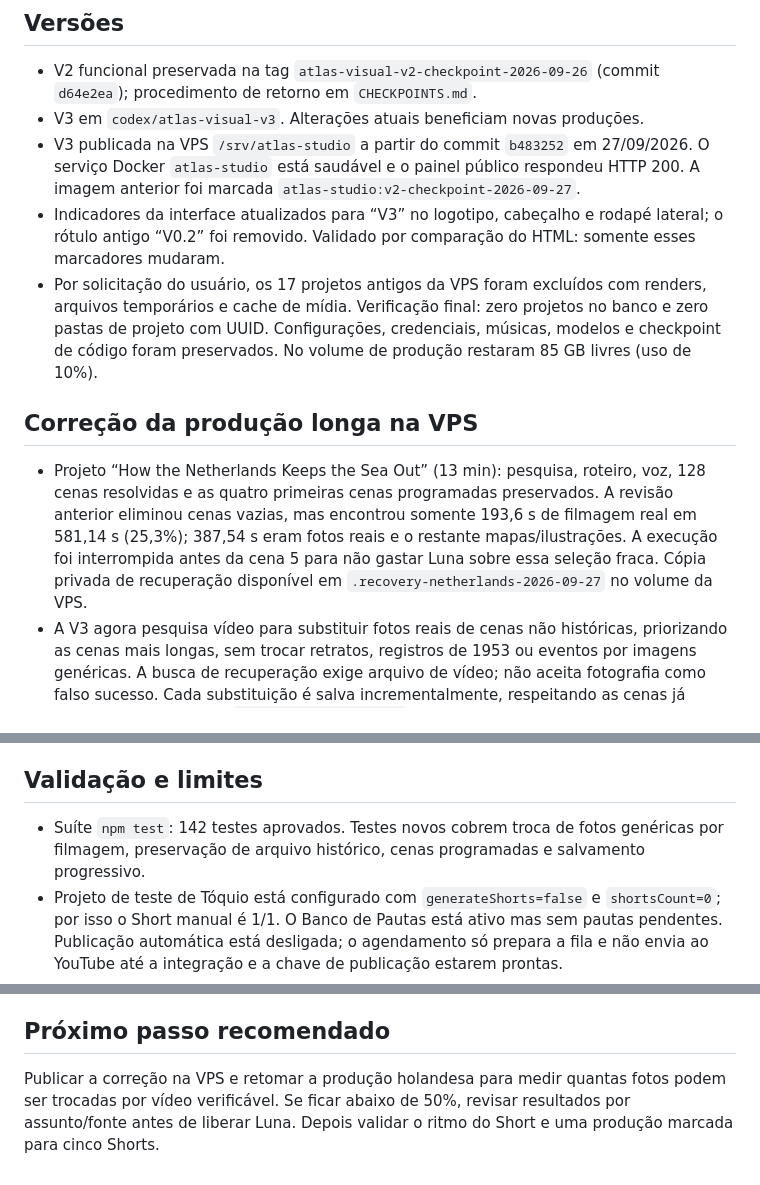
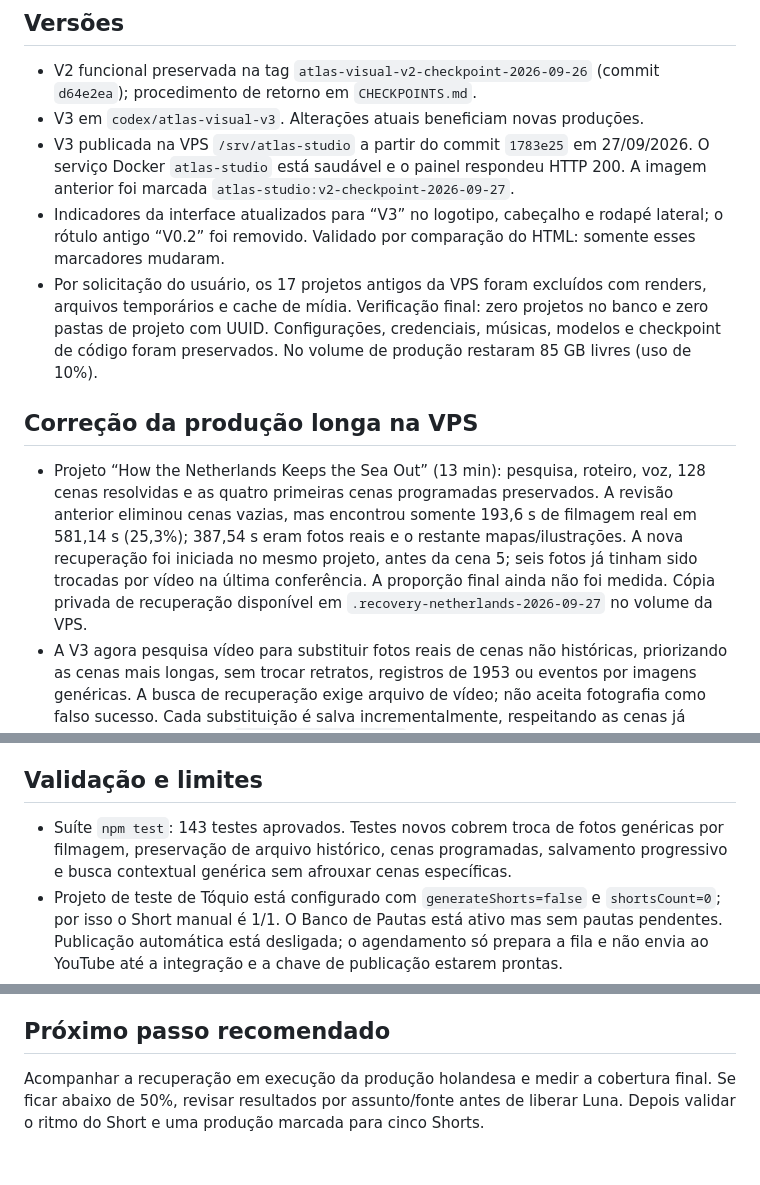
Before and after one commit to Dja-Cripto/atlas-server, a Markdown page: ULTIMO_PASSO.md, 3 parts joined by grey strips. Rendered like a GitHub page.

Commit message:
Record live footage recovery status

```diff
--- a/ULTIMO_PASSO.md
+++ b/ULTIMO_PASSO.md
@@ -4,12 +4,12 @@
 ## Versões
 - V2 funcional preservada na tag `atlas-visual-v2-checkpoint-2026-09-26` (commit `d64e2ea`); procedimento de retorno em `CHECKPOINTS.md`.
 - V3 em `codex/atlas-visual-v3`. Alterações atuais beneficiam novas produções.
-- V3 publicada na VPS `/srv/atlas-studio` a partir do commit `b483252` em 27/09/2026. O serviço Docker `atlas-studio` está saudável e o painel público respondeu HTTP 200. A imagem anterior foi marcada `atlas-studio:v2-checkpoint-2026-09-27`.
+- V3 publicada na VPS `/srv/atlas-studio` a partir do commit `1783e25` em 27/09/2026. O serviço Docker `atlas-studio` está saudável e o painel respondeu HTTP 200. A imagem anterior foi marcada `atlas-studio:v2-checkpoint-2026-09-27`.
 - Indicadores da interface atualizados para “V3” no logotipo, cabeçalho e rodapé lateral; o rótulo antigo “V0.2” foi removido. Validado por comparação do HTML: somente esses marcadores mudaram.
 - Por solicitação do usuário, os 17 projetos antigos da VPS foram excluídos com renders, arquivos temporários e cache de mídia. Verificação final: zero projetos no banco e zero pastas de projeto com UUID. Configurações, credenciais, músicas, modelos e checkpoint de código foram preservados. No volume de produção restaram 85 GB livres (uso de 10%).
 
 ## Correção da produção longa na VPS
-- Projeto “How the Netherlands Keeps the Sea Out” (13 min): pesquisa, roteiro, voz, 128 cenas resolvidas e as quatro primeiras cenas programadas preservados. A revisão anterior eliminou cenas vazias, mas encontrou somente 193,6 s de filmagem real em 581,14 s (25,3%); 387,54 s eram fotos reais e o restante mapas/ilustrações. A execução foi interrompida antes da cena 5 para não gastar Luna sobre essa seleção fraca. Cópia privada de recuperação disponível em `.recovery-netherlands-2026-09-27` no volume da VPS.
+- Projeto “How the Netherlands Keeps the Sea Out” (13 min): pesquisa, roteiro, voz, 128 cenas resolvidas e as quatro primeiras cenas programadas preservados. A revisão anterior eliminou cenas vazias, mas encontrou somente 193,6 s de filmagem real em 581,14 s (25,3%); 387,54 s eram fotos reais e o restante mapas/ilustrações. A nova recuperação foi iniciada no mesmo projeto, antes da cena 5; seis fotos já tinham sido trocadas por vídeo na última conferência. A proporção final ainda não foi medida. Cópia privada de recuperação disponível em `.recovery-netherlands-2026-09-27` no volume da VPS.
 - A V3 agora pesquisa vídeo para substituir fotos reais de cenas não históricas, priorizando as cenas mais longas, sem trocar retratos, registros de 1953 ou eventos por imagens genéricas. A busca de recuperação exige arquivo de vídeo; não aceita fotografia como falso sucesso. Cada substituição é salva incrementalmente, respeitando as cenas já programadas conforme `auto.motion.completed`. A busca de assunto e país, a revisão de identidade e o limite de 20% de ilustrações permanecem.
 - Quando a cena não afirma um local específico, a pesquisa de vídeo também consulta o assunto genérico (ex.: costa, canal), depois das buscas ligadas ao país. Cena com identidade local obrigatória não recebe essa expansão; o candidato ainda passa pela revisão visual e pela rejeição de país incompatível.
 - Vídeo longo V3 com menos de 50% da duração em filmagem real pausa antes das animações, com erro claro e material salvo. Essa é uma barreira mínima editorial, não uma promessa de 50% para todo tema: se a filmagem relevante não existir, o projeto deve parar sem usar vídeo enganoso.
@@ -26,10 +26,10 @@
 - O Short de Tóquio já renderizado foi preservado. Duas de suas 11 cenas seriam consideradas estáticas pela nova validação. O próximo Short precisa de avaliação visual para confirmar o ganho de dinamismo e o tempo/custo adicional de autoria.
 
 ## Validação e limites
-- Suíte `npm test`: 142 testes aprovados. Testes novos cobrem troca de fotos genéricas por filmagem, preservação de arquivo histórico, cenas programadas e salvamento progressivo.
+- Suíte `npm test`: 143 testes aprovados. Testes novos cobrem troca de fotos genéricas por filmagem, preservação de arquivo histórico, cenas programadas, salvamento progressivo e busca contextual genérica sem afrouxar cenas específicas.
 - Projeto de teste de Tóquio está configurado com `generateShorts=false` e `shortsCount=0`; por isso o Short manual é 1/1. O Banco de Pautas está ativo mas sem pautas pendentes. Publicação automática está desligada; o agendamento só prepara a fila e não envia ao YouTube até a integração e a chave de publicação estarem prontas.
 - O Short teve revisão técnica e visual; a avaliação criativa final do usuário ainda é necessária. Uma produção marcada para cinco Shorts completos ainda não foi exercitada de ponta a ponta. A V3 foi verificada na VPS quanto a inicialização, saúde do serviço e resposta HTTP; uma produção completa no servidor ainda precisa ser exercitada. Fallback do roteiro Luna para Gemini continua não implementado após rejeição anterior da revisão automática de autorização.
 - Arquivos de benchmark e alterações paralelas fora desta revisão não foram incorporados ao snapshot.
 
 ## Próximo passo recomendado
-Publicar a correção na VPS e retomar a produção holandesa para medir quantas fotos podem ser trocadas por vídeo verificável. Se ficar abaixo de 50%, revisar resultados por assunto/fonte antes de liberar Luna. Depois validar o ritmo do Short e uma produção marcada para cinco Shorts.
+Acompanhar a recuperação em execução da produção holandesa e medir a cobertura final. Se ficar abaixo de 50%, revisar resultados por assunto/fonte antes de liberar Luna. Depois validar o ritmo do Short e uma produção marcada para cinco Shorts.
```
